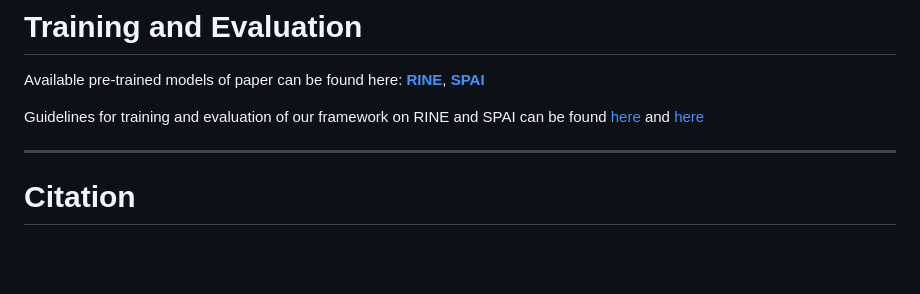
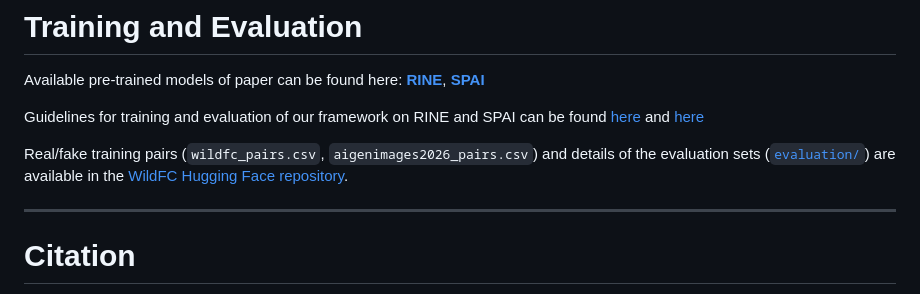
Before and after one commit to mever-team/WildFC, a Markdown page: readme.md, the part around the change. Drawn GitHub-style; blank space fills up the shorter version.

Commit message:
Add links to training pairs and evaluation sets

```diff
--- a/readme.md
+++ b/readme.md
@@ -92,6 +92,8 @@ Available pre-trained models of paper can be found here: [**RINE**](https://itig
 
 Guidelines for training and evaluation of our framework on RINE and SPAI can be found [here](detectors/rine/README.md) and [here](detectors/spai/README.md)
 
+Real/fake training pairs (`wildfc_pairs.csv`, `aigenimages2026_pairs.csv`) and details of the evaluation sets ([`evaluation/`](https://huggingface.co/datasets/pthan12/WildFC/tree/main/evaluation)) are available in the [WildFC Hugging Face repository](https://huggingface.co/datasets/pthan12/WildFC).
+
 ---
 
 # Citation
```
